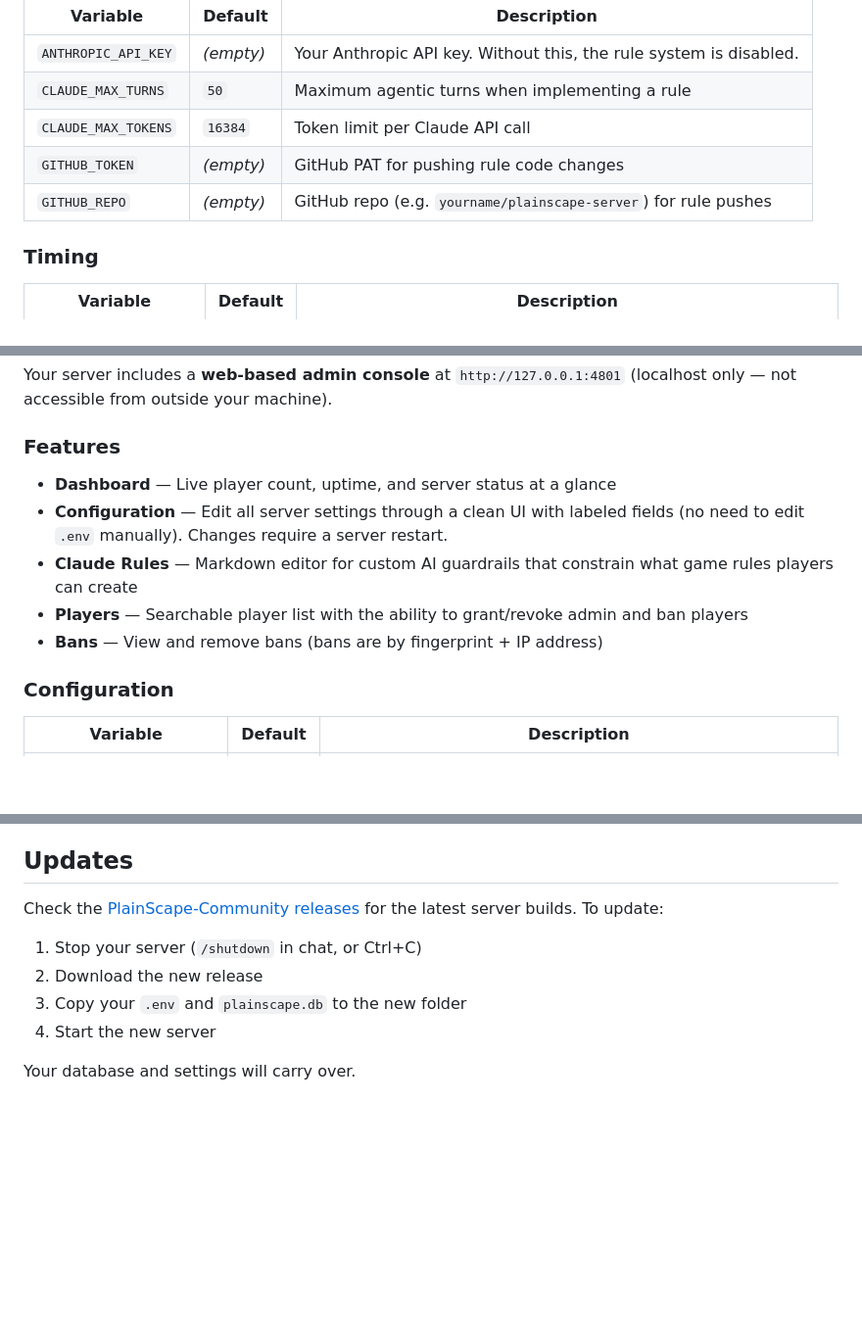
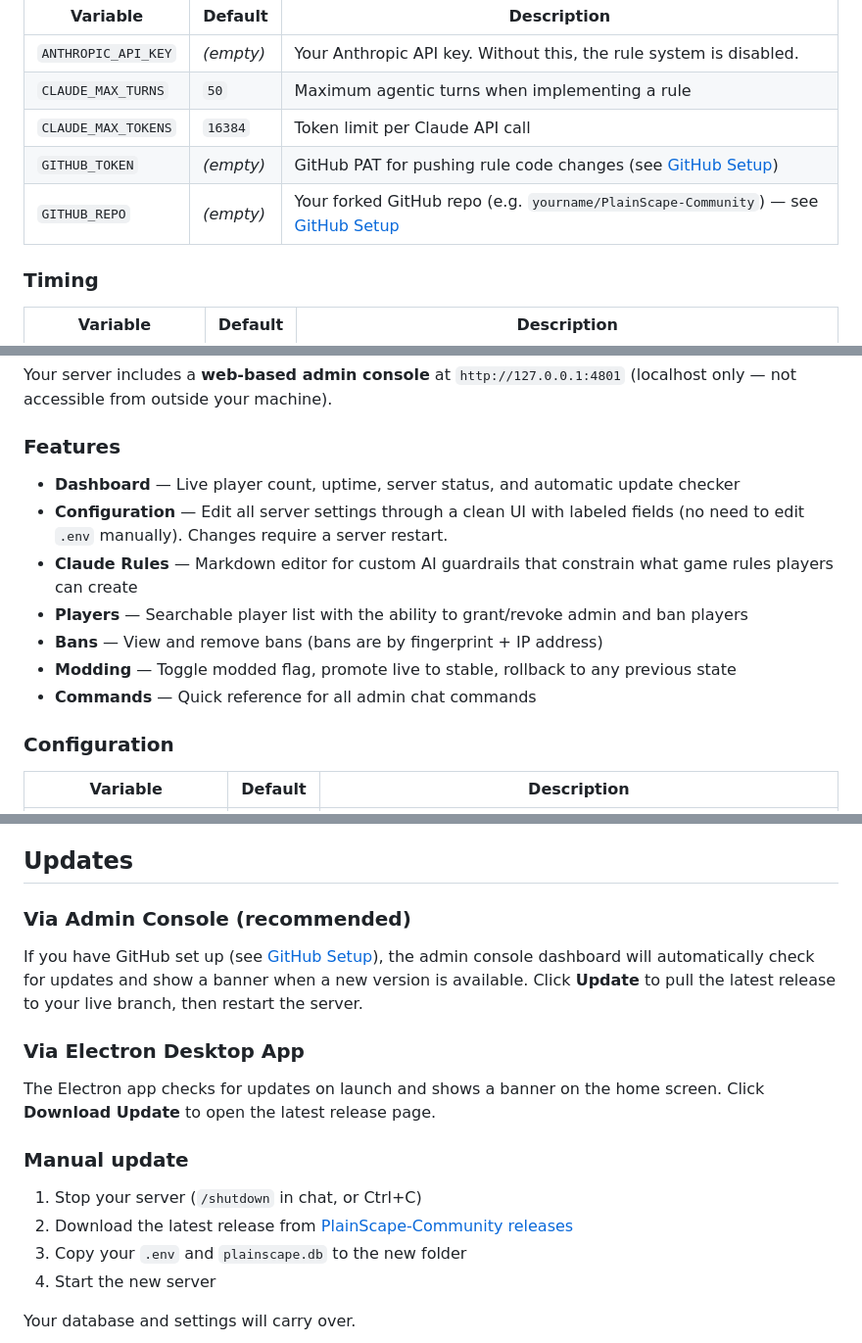
Before and after one commit to chvolk/PlainScape-Community, a Markdown page: README.md, 3 parts joined by grey strips. Shown at 98% size. Rendered like a GitHub page; blank space fills up the shorter version.

```diff
--- a/README.md
+++ b/README.md
@@ -92,8 +92,8 @@ The daily champion system uses the Anthropic Claude API to implement rules. This
 | `ANTHROPIC_API_KEY` | *(empty)* | Your Anthropic API key. Without this, the rule system is disabled. |
 | `CLAUDE_MAX_TURNS` | `50` | Maximum agentic turns when implementing a rule |
 | `CLAUDE_MAX_TOKENS` | `16384` | Token limit per Claude API call |
-| `GITHUB_TOKEN` | *(empty)* | GitHub PAT for pushing rule code changes |
-| `GITHUB_REPO` | *(empty)* | GitHub repo (e.g. `yourname/plainscape-server`) for rule pushes |
+| `GITHUB_TOKEN` | *(empty)* | GitHub PAT for pushing rule code changes (see [GitHub Setup](#github-setup-for-rules--modding)) |
+| `GITHUB_REPO` | *(empty)* | Your forked GitHub repo (e.g. `yourname/PlainScape-Community`) — see [GitHub Setup](#github-setup-for-rules--modding) |
 
 ### Timing
 
@@ -111,11 +111,13 @@ Your server includes a **web-based admin console** at `http://127.0.0.1:4801` (l
 
 ### Features
 
-- **Dashboard** — Live player count, uptime, and server status at a glance
+- **Dashboard** — Live player count, uptime, server status, and automatic update checker
 - **Configuration** — Edit all server settings through a clean UI with labeled fields (no need to edit `.env` manually). Changes require a server restart.
 - **Claude Rules** — Markdown editor for custom AI guardrails that constrain what game rules players can create
 - **Players** — Searchable player list with the ability to grant/revoke admin and ban players
 - **Bans** — View and remove bans (bans are by fingerprint + IP address)
+- **Modding** — Toggle modded flag, promote live to stable, rollback to any previous state
+- **Commands** — Quick reference for all admin chat commands
 
 ### Configuration
 
@@ -352,10 +396,18 @@ For players outside your local network to connect, you need to forward your serv
 
 ## Updates
 
-Check the [PlainScape-Community releases](https://github.com/chvolk/PlainScape-Community) for the latest server builds. To update:
+### Via Admin Console (recommended)
+
+If you have GitHub set up (see [GitHub Setup](#github-setup-for-rules--modding)), the admin console dashboard will automatically check for updates and show a banner when a new version is available. Click **Update** to pull the latest release to your live branch, then restart the server.
+
+### Via Electron Desktop App
+
+The Electron app checks for updates on launch and shows a banner on the home screen. Click **Download Update** to open the latest release page.
+
+### Manual update
 
 1. Stop your server (`/shutdown` in chat, or Ctrl+C)
-2. Download the new release
+2. Download the latest release from [PlainScape-Community releases](https://github.com/chvolk/PlainScape-Community/releases)
 3. Copy your `.env` and `plainscape.db` to the new folder
 4. Start the new server
 
```
Also changed, not shown: other parts of README.md (+45 -3 lines).
